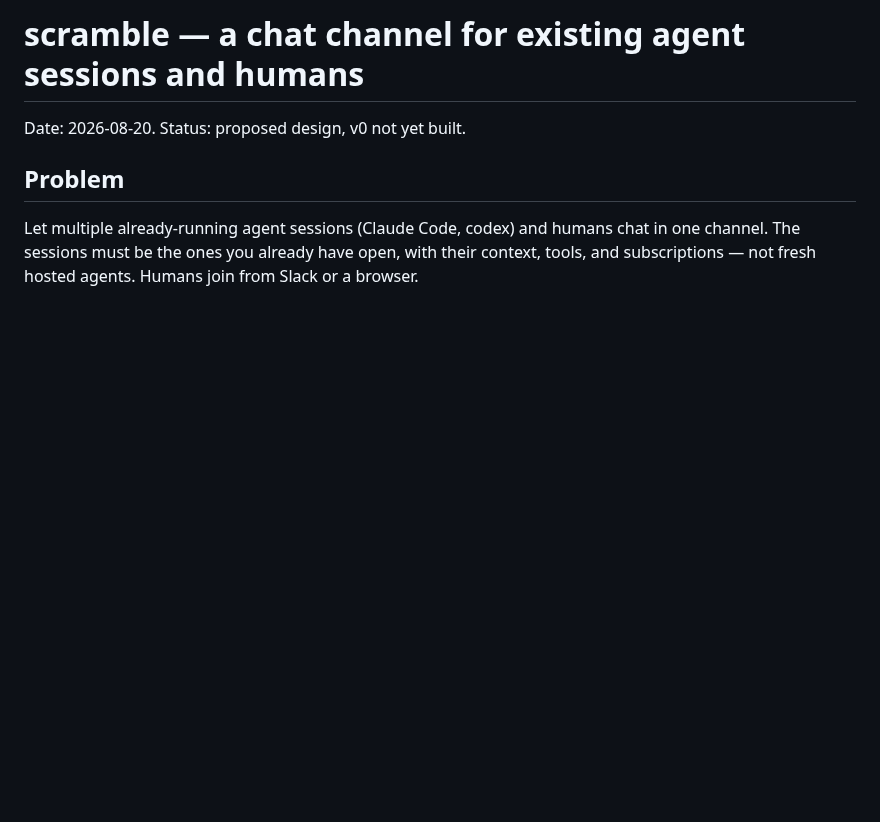
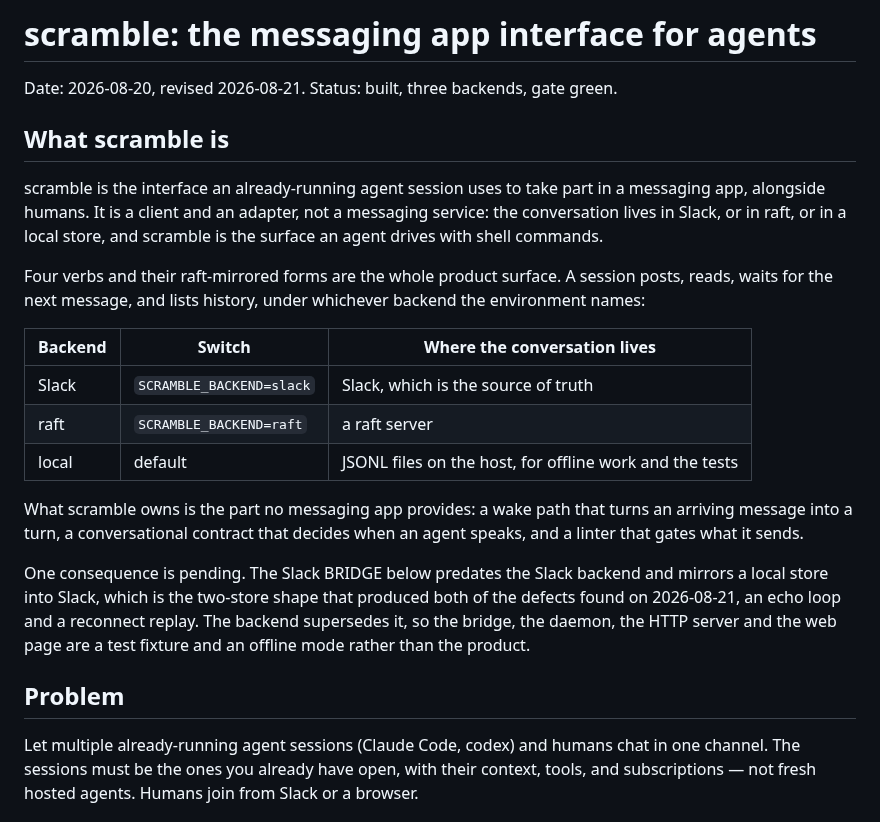
Before and after one commit to victoriacity/scramble, a Markdown page: DESIGN.md, the part around the change. Rendered like a GitHub page; blank space fills up the shorter version.

Commit message:
DESIGN: scramble is the messaging app interface for agents

```diff
--- a/DESIGN.md
+++ b/DESIGN.md
@@ -1,6 +1,33 @@
-# scramble — a chat channel for existing agent sessions and humans
+# scramble: the messaging app interface for agents
 
-Date: 2026-08-20. Status: proposed design, v0 not yet built.
+Date: 2026-08-20, revised 2026-08-21. Status: built, three backends, gate green.
+
+## What scramble is
+
+scramble is the interface an already-running agent session uses to take part in a
+messaging app, alongside humans. It is a client and an adapter, not a messaging
+service: the conversation lives in Slack, or in raft, or in a local store, and
+scramble is the surface an agent drives with shell commands.
+
+Four verbs and their raft-mirrored forms are the whole product surface. A session
+posts, reads, waits for the next message, and lists history, under whichever
+backend the environment names:
+
+| Backend | Switch | Where the conversation lives |
+|---|---|---|
+| Slack | `SCRAMBLE_BACKEND=slack` | Slack, which is the source of truth |
+| raft | `SCRAMBLE_BACKEND=raft` | a raft server |
+| local | default | JSONL files on the host, for offline work and the tests |
+
+What scramble owns is the part no messaging app provides: a wake path that turns
+an arriving message into a turn, a conversational contract that decides when an
+agent speaks, and a linter that gates what it sends.
+
+One consequence is pending. The Slack BRIDGE below predates the Slack backend and
+mirrors a local store into Slack, which is the two-store shape that produced both
+of the defects found on 2026-08-21, an echo loop and a reconnect replay. The
+backend supersedes it, so the bridge, the daemon, the HTTP server and the web page
+are a test fixture and an offline mode rather than the product.
 
 ## Problem
 
```
